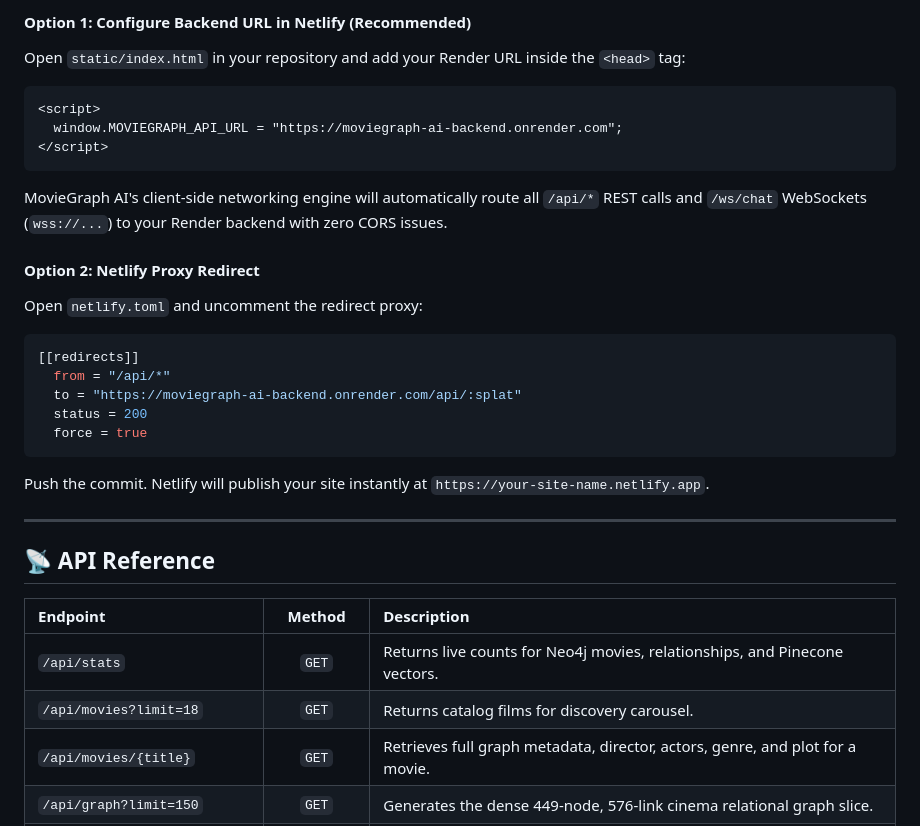
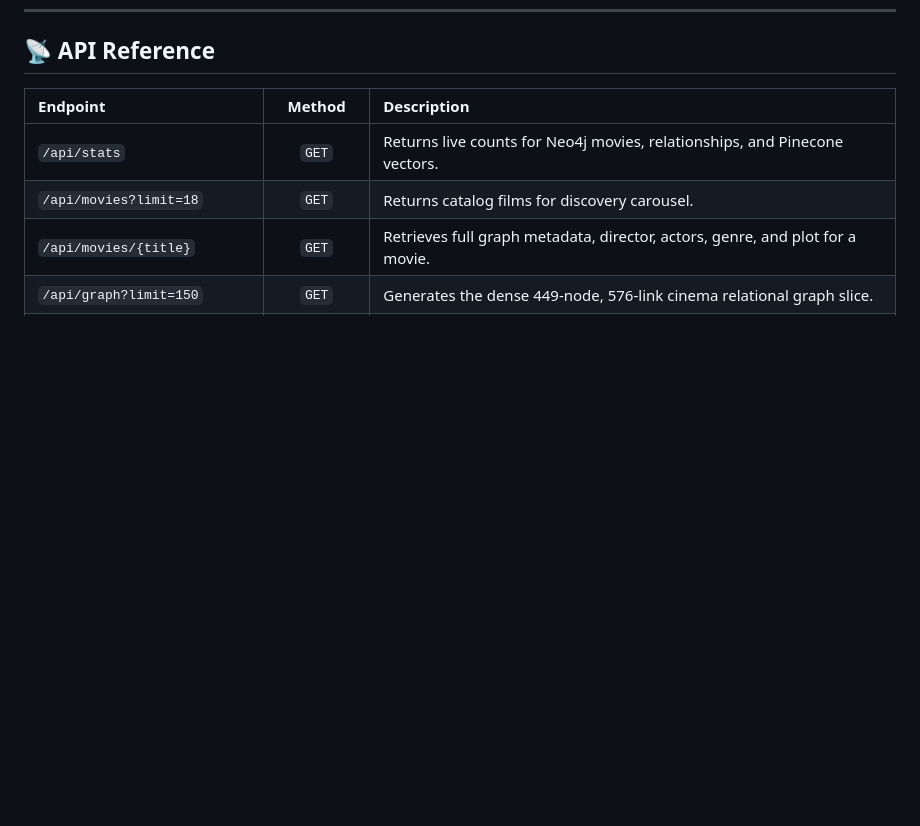
Before and after one commit to Raj-Rathod-Ai/moviegraph-ai, a Markdown page: README.md, the part around one of its changes. Drawn GitHub-style; blank space fills up the shorter version.

````diff
--- a/README.md
+++ b/README.md
@@ -235,24 +178,3 @@ You can deploy MovieGraph AI using a decoupled production architecture:
-#### Option 1: Configure Backend URL in Netlify (Recommended)
-Open `static/index.html` in your repository and add your Render URL inside the `<head>` tag:
-```html
-<script>
-  window.MOVIEGRAPH_API_URL = "https://moviegraph-ai-backend.onrender.com";
-</script>
-```
-MovieGraph AI's client-side networking engine will automatically route all `/api/*` REST calls and `/ws/chat` WebSockets (`wss://...`) to your Render backend with zero CORS issues.
-
-#### Option 2: Netlify Proxy Redirect
-Open `netlify.toml` and uncomment the redirect proxy:
-```toml
-[[redirects]]
-  from = "/api/*"
-  to = "https://moviegraph-ai-backend.onrender.com/api/:splat"
-  status = 200
-  force = true
-```
-Push the commit. Netlify will publish your site instantly at `https://your-site-name.netlify.app`.
-
----
 
 ## 📡 API Reference
 
````
Also changed, not shown: other parts of README.md (+0 -57 lines).
